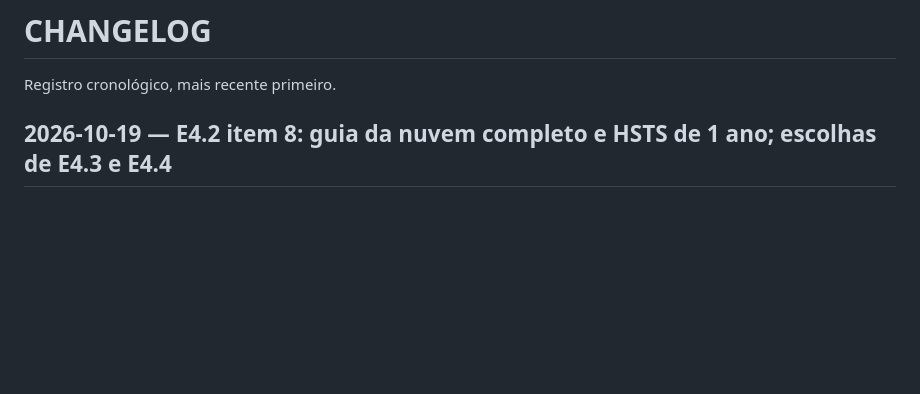
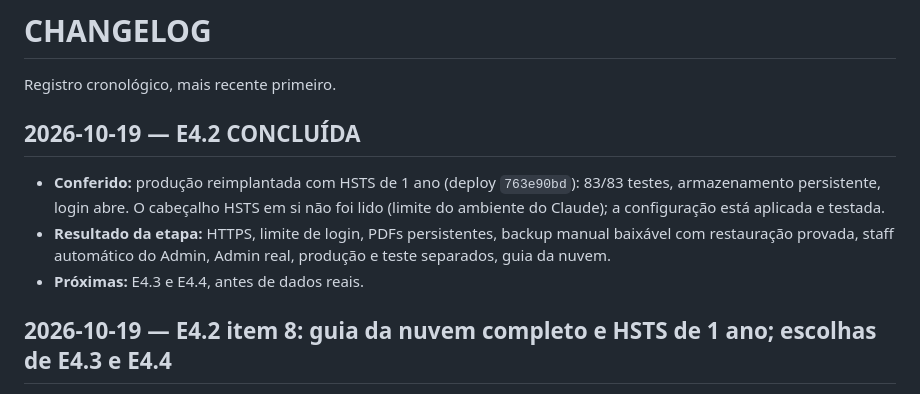
Before and after one commit to felipesildiniz/Gestordecontratos, a Markdown page: CHANGELOG.md, the part around the change. GitHub-like rendering; blank space fills up the shorter version.

Commit message:
Docs: E4.2 concluida (producao com HSTS de 1 ano conferida)
Co-Authored-By: Claude Sonnet 5.5 <noreply@anthropic.com>
Claude-Session: https://claude.ai/code/session_01SvrPLetrPbJB1qCGi6UE15

```diff
--- a/CHANGELOG.md
+++ b/CHANGELOG.md
@@ -1,6 +1,11 @@
 # CHANGELOG
 
 Registro cronológico, mais recente primeiro.
+
+## 2026-10-19 — E4.2 CONCLUÍDA
+- **Conferido:** produção reimplantada com HSTS de 1 ano (deploy `763e90bd`): 83/83 testes, armazenamento persistente, login abre. O cabeçalho HSTS em si não foi lido (limite do ambiente do Claude); a configuração está aplicada e testada.
+- **Resultado da etapa:** HTTPS, limite de login, PDFs persistentes, backup manual baixável com restauração provada, staff automático do Admin, Admin real, produção e teste separados, guia da nuvem.
+- **Próximas:** E4.3 e E4.4, antes de dados reais.
 
 ## 2026-10-19 — E4.2 item 8: guia da nuvem completo e HSTS de 1 ano; escolhas de E4.3 e E4.4
 - **Guia:** `INSTALACAO_NUVEM.md` reescrito (produção e teste, fluxo de publicação, regra da troca de fonte por ambiente, primeiro Admin em ambiente novo, backup e restauração, lista de pré-requisitos).
```
Also changed, not shown: PROJECT_STATE.md (+5 -5 lines), ROADMAP.md (+2 -2 lines).
